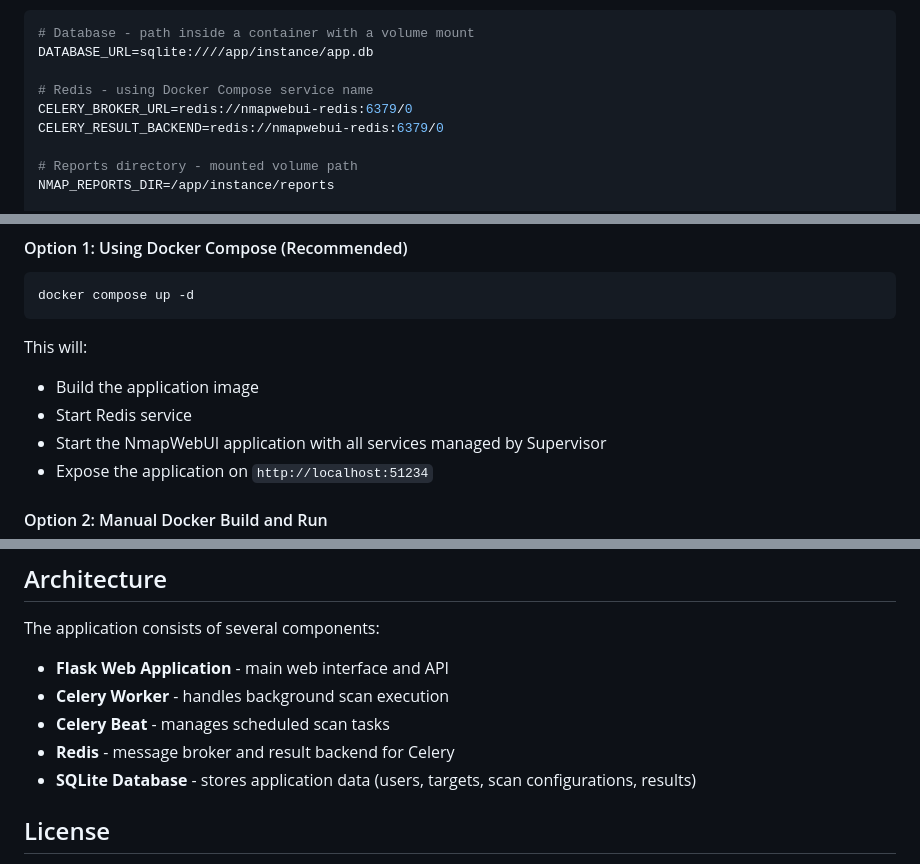
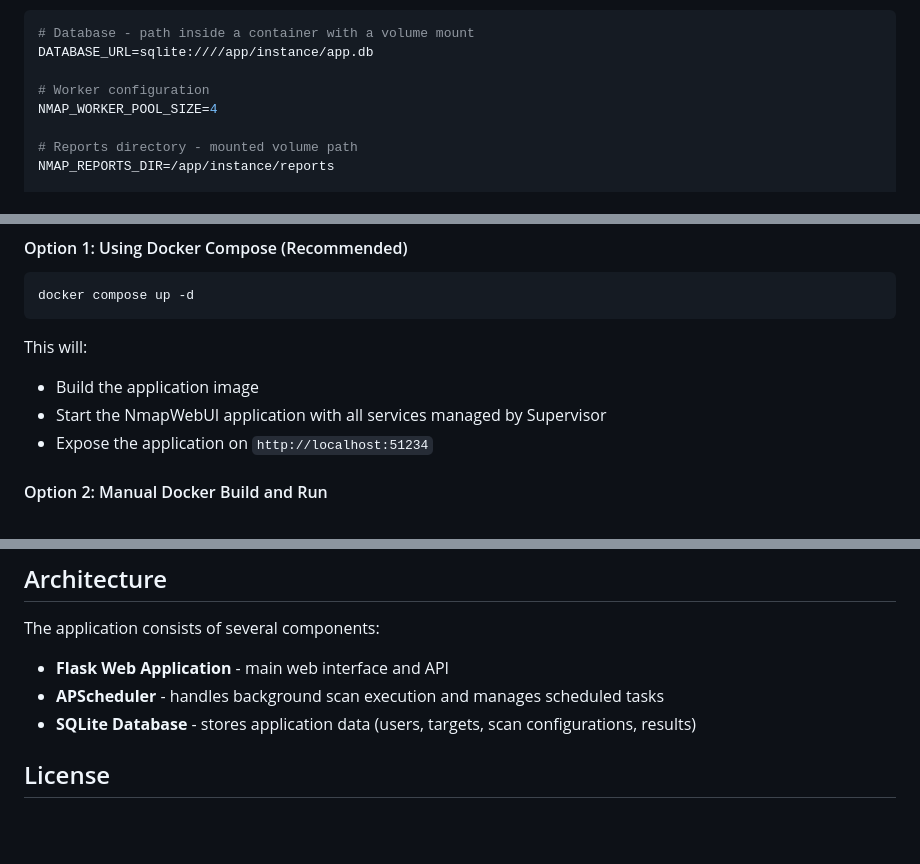
Before and after one commit to sphinxid/nmapwebui, a Markdown page: README.md, 3 parts joined by grey strips. Drawn GitHub-style; blank space fills up the shorter version.

```diff
--- a/README.md
+++ b/README.md
@@ -144,9 +124,8 @@ cp .env.docker.example .env
 # Database - path inside a container with a volume mount
 DATABASE_URL=sqlite:////app/instance/app.db
 
-# Redis - using Docker Compose service name
-CELERY_BROKER_URL=redis://nmapwebui-redis:6379/0
-CELERY_RESULT_BACKEND=redis://nmapwebui-redis:6379/0
+# Worker configuration
+NMAP_WORKER_POOL_SIZE=4
 
 # Reports directory - mounted volume path
 NMAP_REPORTS_DIR=/app/instance/reports
@@ -172,7 +151,6 @@ docker compose up -d
 
 This will:
 - Build the application image
-- Start Redis service
 - Start the NmapWebUI application with all services managed by Supervisor
 - Expose the application on `http://localhost:51234`
 
@@ -244,9 +222,7 @@ docker restart nmapwebui-container
 The application consists of several components:
 
 - **Flask Web Application** - main web interface and API
-- **Celery Worker** - handles background scan execution
-- **Celery Beat** - manages scheduled scan tasks
-- **Redis** - message broker and result backend for Celery
+- **APScheduler** - handles background scan execution and manages scheduled tasks
 - **SQLite Database** - stores application data (users, targets, scan configurations, results)
 
 ## License
```
Also changed, not shown: other parts of README.md (+6 -26 lines).
